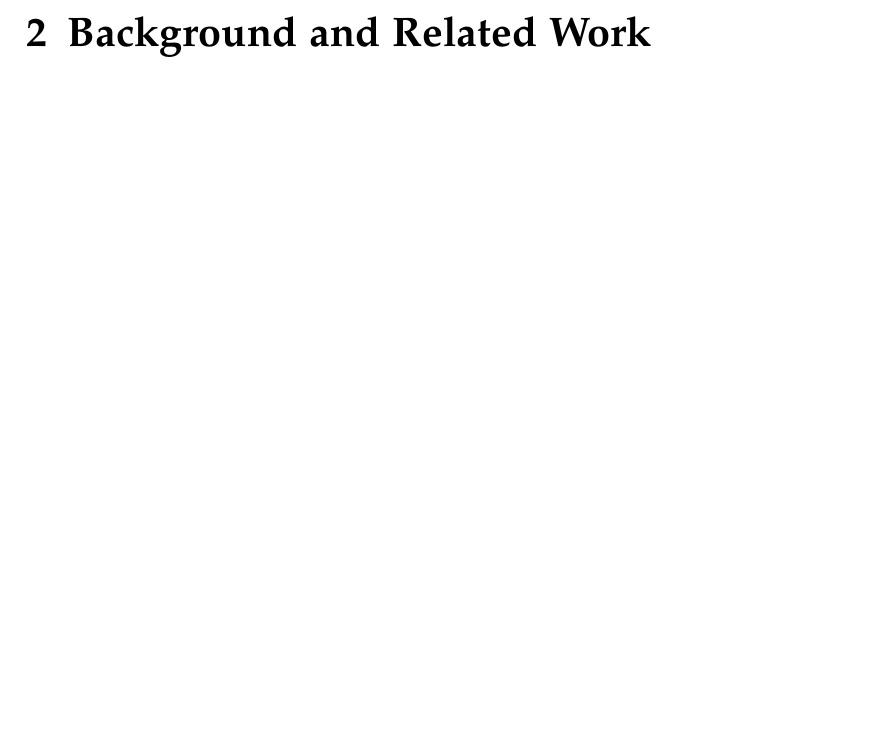
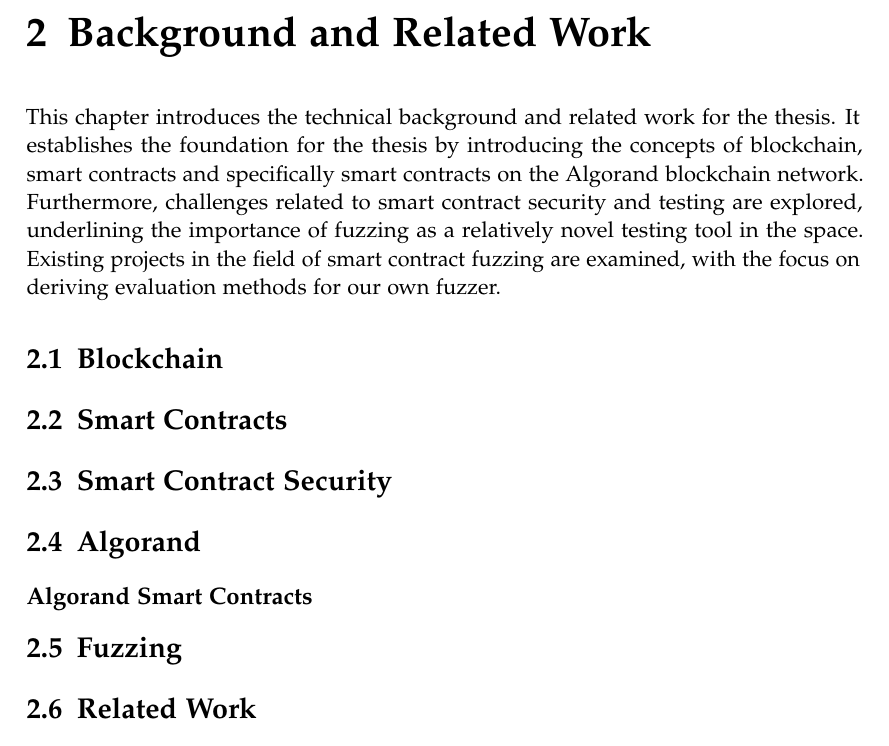
Before and after one commit to denispaluca/msc-thesis, a LaTeX thesis (main.tex, which reads chapters/02_background.tex): part of page 9 of 17, cut so that both start at the same text. Compiled offline with pdfLaTeX.

Commit message:
Add background sections

```diff
--- a/chapters/02_background.tex
+++ b/chapters/02_background.tex
@@ -2,3 +2,21 @@
 % Add the above to each chapter to make compiling the PDF easier in some editors.
 
 \chapter{Background and Related Work}\label{chapter:background}
+This chapter introduces the technical background and related work for the thesis. It establishes the foundation for the thesis by introducing the concepts of blockchain, smart contracts and specifically smart contracts on the Algorand blockchain network. Furthermore, challenges related to smart contract security and testing are explored, underlining the importance of fuzzing as a relatively novel testing tool in the space. Existing projects in the field of smart contract fuzzing are examined, with the focus on deriving evaluation methods for our own fuzzer.
+
+\section{Blockchain}
+
+
+\section{Smart Contracts}
+
+
+\section{Smart Contract Security}
+
+
+\section{Algorand}
+
+\subsection*{Algorand Smart Contracts}
+
+\section{Fuzzing}
+
+\section{Related Work}
```
